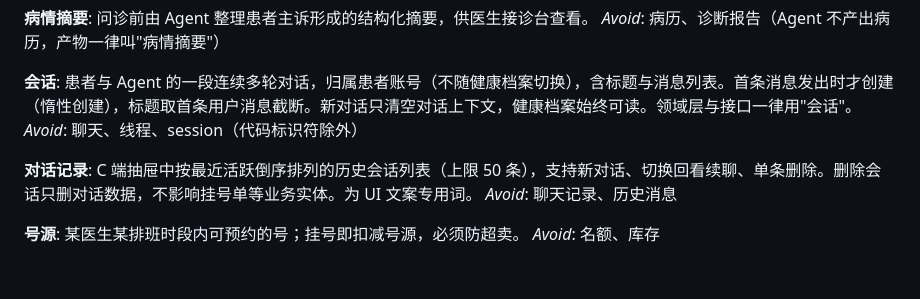
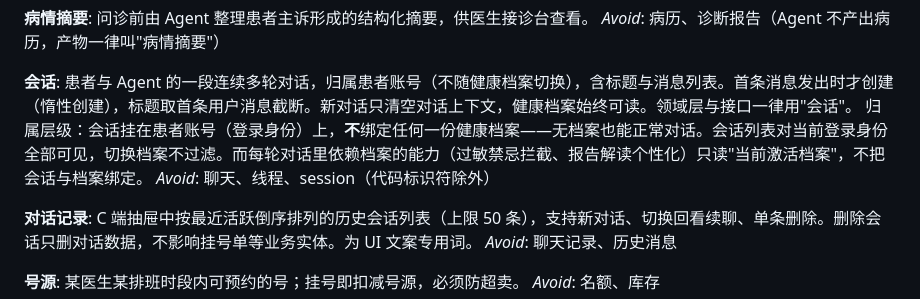
Before and after one commit to ILoveFurina/zhiyu-health, a Markdown page: CONTEXT.md, the part around the change. Drawn GitHub-style; blank space fills up the shorter version.

Commit message:
docs(27): 沉淀对话记录 13 条实施约束与会话归属解耦说明

```diff
--- a/CONTEXT.md
+++ b/CONTEXT.md
@@ -38,6 +38,7 @@ _Avoid_: 病历、诊断报告（Agent 不产出病历，产物一律叫"病情
 
 **会话**:
 患者与 Agent 的一段连续多轮对话，归属患者账号（不随健康档案切换），含标题与消息列表。首条消息发出时才创建（惰性创建），标题取首条用户消息截断。新对话只清空对话上下文，健康档案始终可读。领域层与接口一律用"会话"。
+归属层级：会话挂在患者账号（登录身份）上，**不**绑定任何一份健康档案——无档案也能正常对话。会话列表对当前登录身份全部可见，切换档案不过滤。而每轮对话里依赖档案的能力（过敏禁忌拦截、报告解读个性化）只读"当前激活档案"，不把会话与档案绑定。
 _Avoid_: 聊天、线程、session（代码标识符除外）
 
 **对话记录**:
```
Also changed, not shown: 1 other file.
